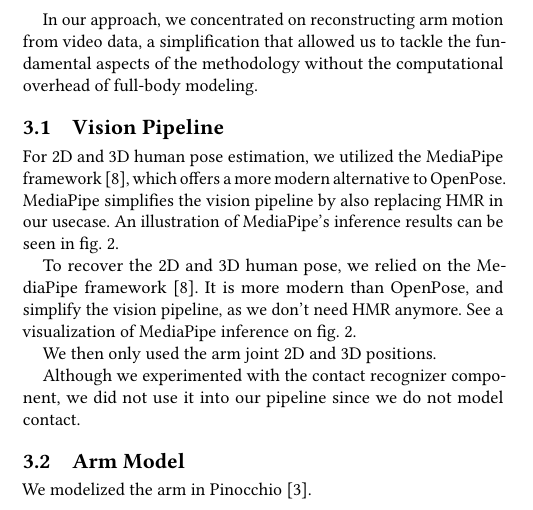
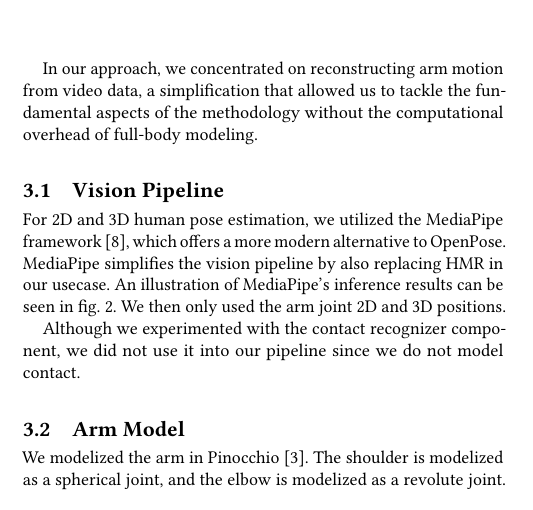
Before and after one commit to balthazarneveu/monocular_pose_and_forces_estimation, a LaTeX paper (report/report.tex, which reads report/content/3_our_work.tex): part of one column of page 2 of 3, cut so that both start at the same text. Compiled offline with pdfLaTeX.

Commit message:
removed useless part

```diff
--- a/report/content/3_our_work.tex
+++ b/report/content/3_our_work.tex
@@ -12,10 +12,7 @@ aspects of the methodology without the computational overhead of full-body model
 
 For 2D and 3D human pose estimation, we utilized the MediaPipe framework~\cite{lugaresi2019mediapipe}, which offers a more modern alternative
 to OpenPose. MediaPipe simplifies the vision pipeline by also replacing HMR in our usecase. An illustration of MediaPipe's inference results
-can be seen in~\cref{fig:mediapipe}.
-
-To recover the 2D and 3D human pose, we relied on the MediaPipe framework~\cite{lugaresi2019mediapipe}. It is more modern than OpenPose, and
-simplify the vision pipeline, as we don't need HMR anymore. See a visualization of MediaPipe inference on~\cref{fig:mediapipe}.
+can be seen in~\cref{fig:mediapipe}. We then only used the arm joint 2D and 3D positions.
 
 \begin{figure}
     \centering
@@ -24,13 +21,12 @@ simplify the vision pipeline, as we don't need HMR anymore. See a visualization
     \label{fig:mediapipe}
 \end{figure}
 
-We then only used the arm joint 2D and 3D positions.
-
 Although we experimented with the contact recognizer component, we did not use it into our pipeline since we do not model contact.
 
 \subsection{Arm Model}
 
-We modelized the arm in Pinocchio~\cite{carpentier2019pinocchio}.
+We modelized the arm in Pinocchio~\cite{carpentier2019pinocchio}. The shoulder is modelized as a spherical joint, and the elbow is modelized
+as a revolute joint.
 
 \subsection{Inverse Kinematics}
 
```
Also changed, not shown: 1 other file.
